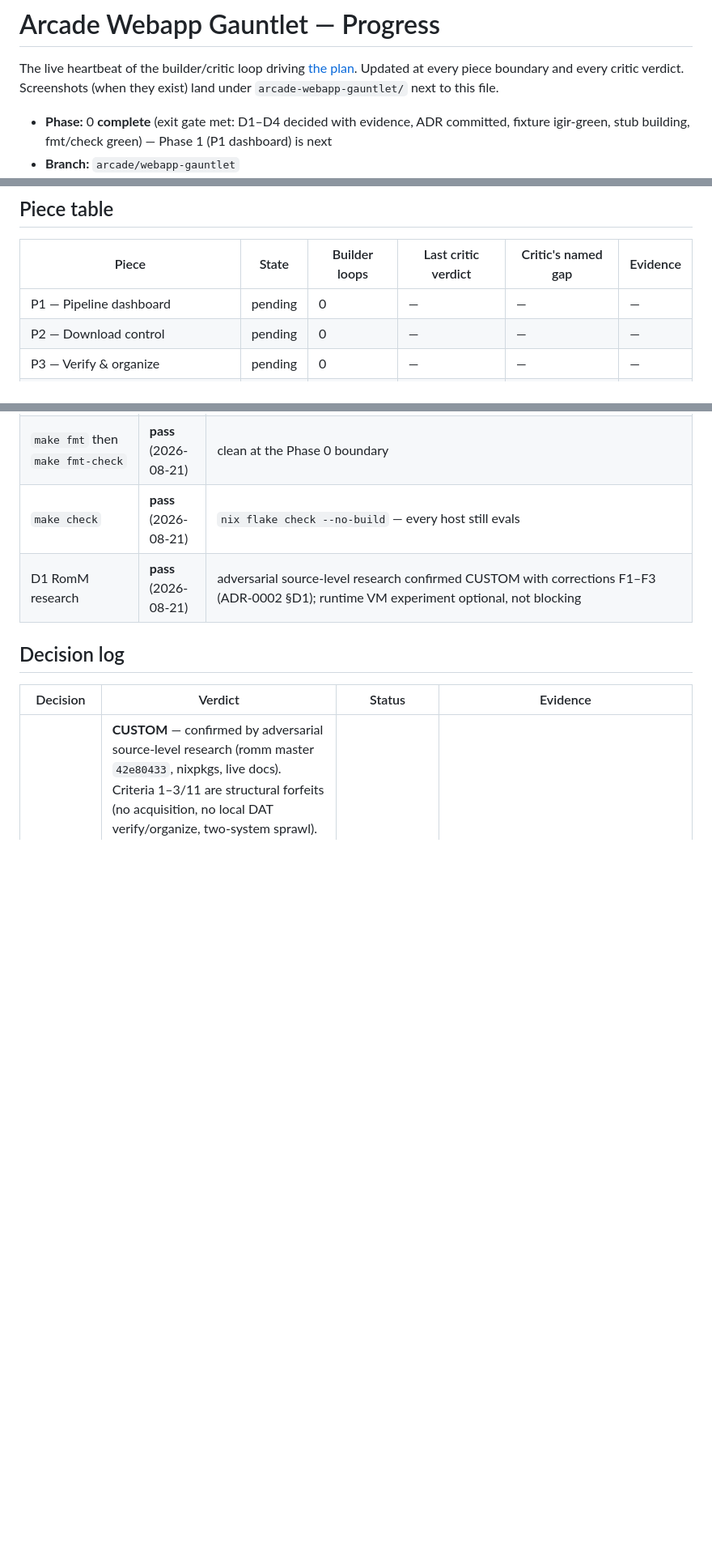
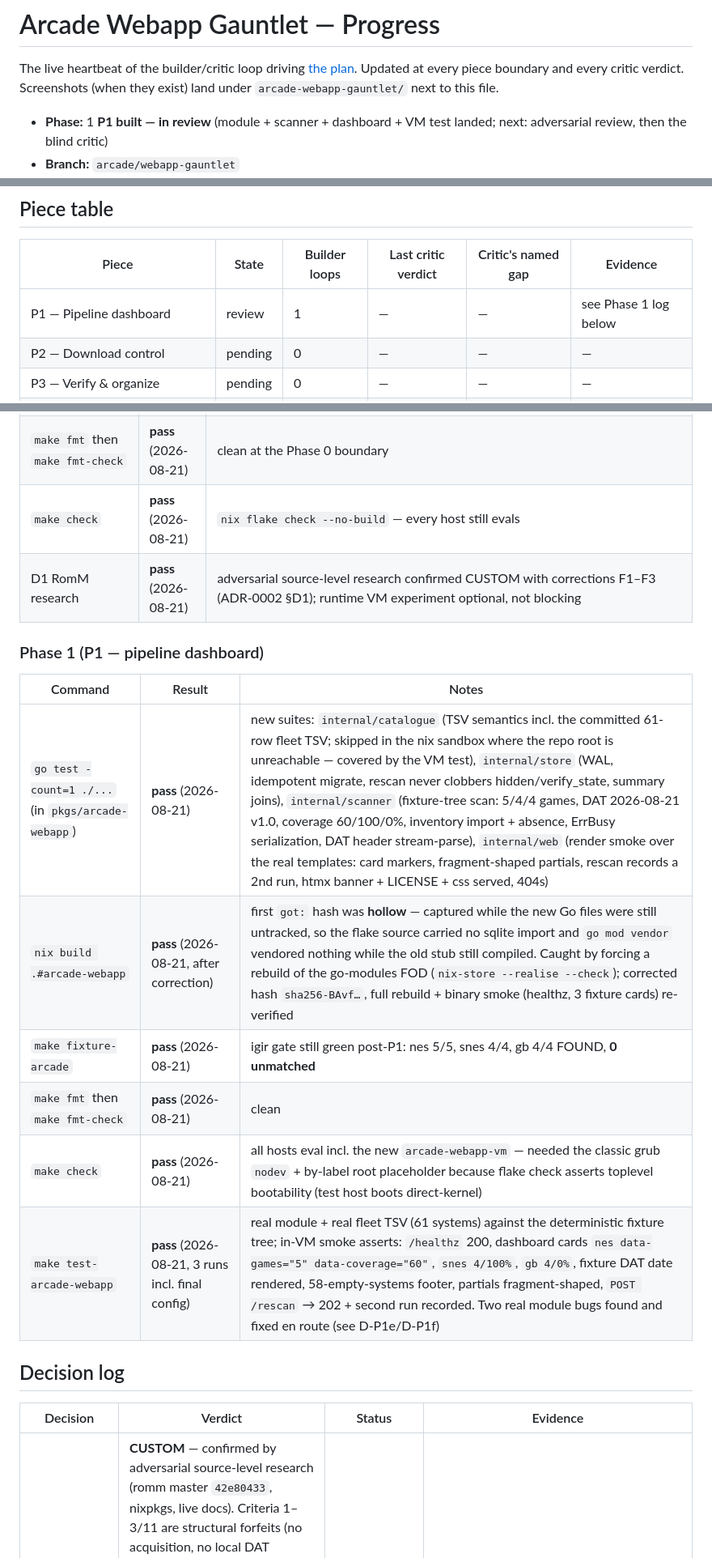
Before and after one commit to belikh/jupiter-os, a Markdown page: docs/plans/arcade-webapp-gauntlet-progress.md, 3 parts joined by grey strips. Shown at 81% size. Drawn GitHub-style; blank space fills up the shorter version.

Commit message:
docs: P1 progress — verification log, six decision-log entries, piece → review Why: the gauntlet progress page is the loop's heartbeat; P1 (pipeline dashboard) is built and verified, and its forks must be on record before adversarial review.
- Verification log Phase 1: go test -count=1, nix build (with the honest
  vendorHash correction), fixture-arcade, fmt/fmt-check, make check,
  make test-arcade-webapp ×3 — all pass, each with what it actually
  exercised.
- Decision log: D-P1a htmx 0BSD fact correction (plan said BSD-2-Clause);
  D-P1b secret-path options declared now / consumed by P2+P5; D-P1c
  active-systems card wall; D-P1d root service for on-pool state; D-P1e
  vendorHash-from-clean-source process rule; D-P1f tmpfiles+PrivateTmp
  state-dir lessons.
- Piece table: P1 → review (critic run comes after review per the role
  sequence; not self-judged).

```diff
--- a/docs/plans/arcade-webapp-gauntlet-progress.md
+++ b/docs/plans/arcade-webapp-gauntlet-progress.md
@@ -5,9 +5,8 @@ The live heartbeat of the builder/critic loop driving
 every critic verdict. Screenshots (when they exist) land under
 `arcade-webapp-gauntlet/` next to this file.
 
-- **Phase:** 0 **complete** (exit gate met: D1–D4 decided with evidence,
-  ADR committed, fixture igir-green, stub building, fmt/check green) —
-  Phase 1 (P1 dashboard) is next
+- **Phase:** 1 **P1 built — in review** (module + scanner + dashboard +
+  VM test landed; next: adversarial review, then the blind critic)
 - **Branch:** `arcade/webapp-gauntlet`
 - **ADR:** [ADR-0002 — custom, not RomM](../adr/0002-arcade-webapp-custom-vs-romm.md)
   (D1 research-confirmed 2026-08-21; D2–D4 accepted)
@@ -17,7 +16,7 @@ every critic verdict. Screenshots (when they exist) land under
 
 | Piece | State | Builder loops | Last critic verdict | Critic's named gap | Evidence |
 |---|---|---|---|---|---|
-| P1 — Pipeline dashboard | pending | 0 | — | — | — |
+| P1 — Pipeline dashboard | review | 1 | — | — | see Phase 1 log below |
 | P2 — Download control | pending | 0 | — | — | — |
 | P3 — Verify & organize | pending | 0 | — | — | — |
 | P4 — Library browsing | pending | 0 | — | — | — |
@@ -46,6 +45,17 @@ every boundary, pass/fail/blocked — never asserted without a run.
 | `make check` | **pass** (2026-08-21) | `nix flake check --no-build` — every host still evals |
 | D1 RomM research | **pass** (2026-08-21) | adversarial source-level research confirmed CUSTOM with corrections F1–F3 (ADR-0002 §D1); runtime VM experiment optional, not blocking |
 
+### Phase 1 (P1 — pipeline dashboard)
+
+| Command | Result | Notes |
+|---|---|---|
+| `go test -count=1 ./...` (in `pkgs/arcade-webapp`) | **pass** (2026-08-21) | new suites: `internal/catalogue` (TSV semantics incl. the committed 61-row fleet TSV; skipped in the nix sandbox where the repo root is unreachable — covered by the VM test), `internal/store` (WAL, idempotent migrate, rescan never clobbers hidden/verify_state, summary joins), `internal/scanner` (fixture-tree scan: 5/4/4 games, DAT 2026-08-21 v1.0, coverage 60/100/0%, inventory import + absence, ErrBusy serialization, DAT header stream-parse), `internal/web` (render smoke over the real templates: card markers, fragment-shaped partials, rescan records a 2nd run, htmx banner + LICENSE + css served, 404s) |
+| `nix build .#arcade-webapp` | **pass** (2026-08-21, after correction) | first `got:` hash was **hollow** — captured while the new Go files were still untracked, so the flake source carried no sqlite import and `go mod vendor` vendored nothing while the old stub still compiled. Caught by forcing a rebuild of the go-modules FOD (`nix-store --realise --check`); corrected hash `sha256-BAvf…`, full rebuild + binary smoke (healthz, 3 fixture cards) re-verified |
+| `make fixture-arcade` | **pass** (2026-08-21) | igir gate still green post-P1: nes 5/5, snes 4/4, gb 4/4 FOUND, **0 unmatched** |
+| `make fmt` then `make fmt-check` | **pass** (2026-08-21) | clean |
+| `make check` | **pass** (2026-08-21) | all hosts eval incl. the new `arcade-webapp-vm` — needed the classic grub `nodev` + by-label root placeholder because flake check asserts toplevel bootability (test host boots direct-kernel) |
+| `make test-arcade-webapp` | **pass** (2026-08-21, 3 runs incl. final config) | real module + real fleet TSV (61 systems) against the deterministic fixture tree; in-VM smoke asserts: `/healthz` 200, dashboard cards `nes data-games="5" data-coverage="60"`, `snes 4/100%`, `gb 4/0%`, fixture DAT date rendered, 58-empty-systems footer, partials fragment-shaped, `POST /rescan` → 202 + second run recorded. Two real module bugs found and fixed en route (see D-P1e/D-P1f) |
+
 ## Decision log
 
 | Decision | Verdict | Status | Evidence |
```
Also changed, not shown: other parts of docs/plans/arcade-webapp-gauntlet-progress.md (+7 -1 lines).
